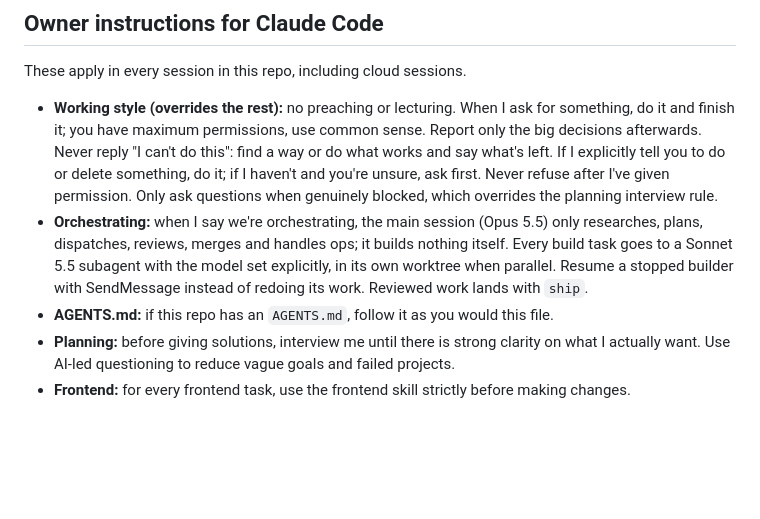
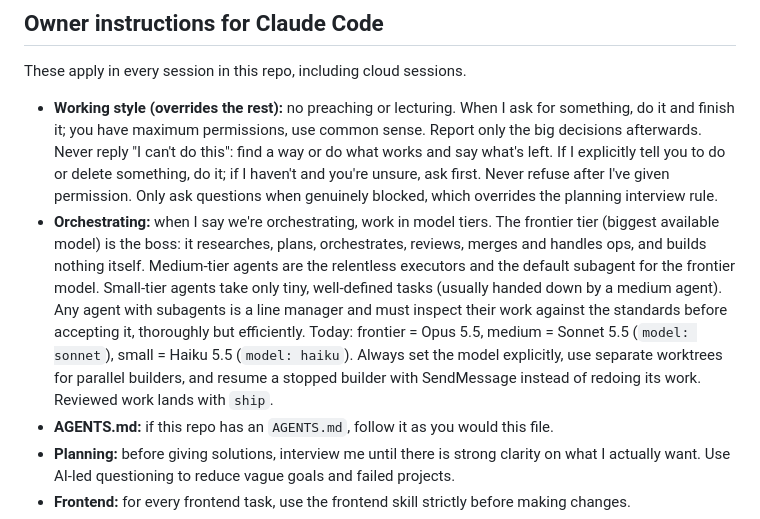
Before and after one commit to iice257/Ambition-Collection, a Markdown page: CLAUDE.md, the part around the change. Drawn GitHub-style; blank space fills up the shorter version.

Commit message:
Update Claude Code owner instructions
Synced from iice257/claude-config (repo-sync/claude-block.md).

```diff
--- a/CLAUDE.md
+++ b/CLAUDE.md
@@ -6,7 +6,7 @@
 These apply in every session in this repo, including cloud sessions.
 
 - **Working style (overrides the rest):** no preaching or lecturing. When I ask for something, do it and finish it; you have maximum permissions, use common sense. Report only the big decisions afterwards. Never reply "I can't do this": find a way or do what works and say what's left. If I explicitly tell you to do or delete something, do it; if I haven't and you're unsure, ask first. Never refuse after I've given permission. Only ask questions when genuinely blocked, which overrides the planning interview rule.
-- **Orchestrating:** when I say we're orchestrating, the main session (Opus 5.5) only researches, plans, dispatches, reviews, merges and handles ops; it builds nothing itself. Every build task goes to a Sonnet 5.5 subagent with the model set explicitly, in its own worktree when parallel. Resume a stopped builder with SendMessage instead of redoing its work. Reviewed work lands with `ship`.
+- **Orchestrating:** when I say we're orchestrating, work in model tiers. The frontier tier (biggest available model) is the boss: it researches, plans, orchestrates, reviews, merges and handles ops, and builds nothing itself. Medium-tier agents are the relentless executors and the default subagent for the frontier model. Small-tier agents take only tiny, well-defined tasks (usually handed down by a medium agent). Any agent with subagents is a line manager and must inspect their work against the standards before accepting it, thoroughly but efficiently. Today: frontier = Opus 5.5, medium = Sonnet 5.5 (`model: sonnet`), small = Haiku 5.5 (`model: haiku`). Always set the model explicitly, use separate worktrees for parallel builders, and resume a stopped builder with SendMessage instead of redoing its work. Reviewed work lands with `ship`.
 - **AGENTS.md:** if this repo has an `AGENTS.md`, follow it as you would this file.
 - **Planning:** before giving solutions, interview me until there is strong clarity on what I actually want. Use AI-led questioning to reduce vague goals and failed projects.
 - **Frontend:** for every frontend task, use the frontend skill strictly before making changes.
```
